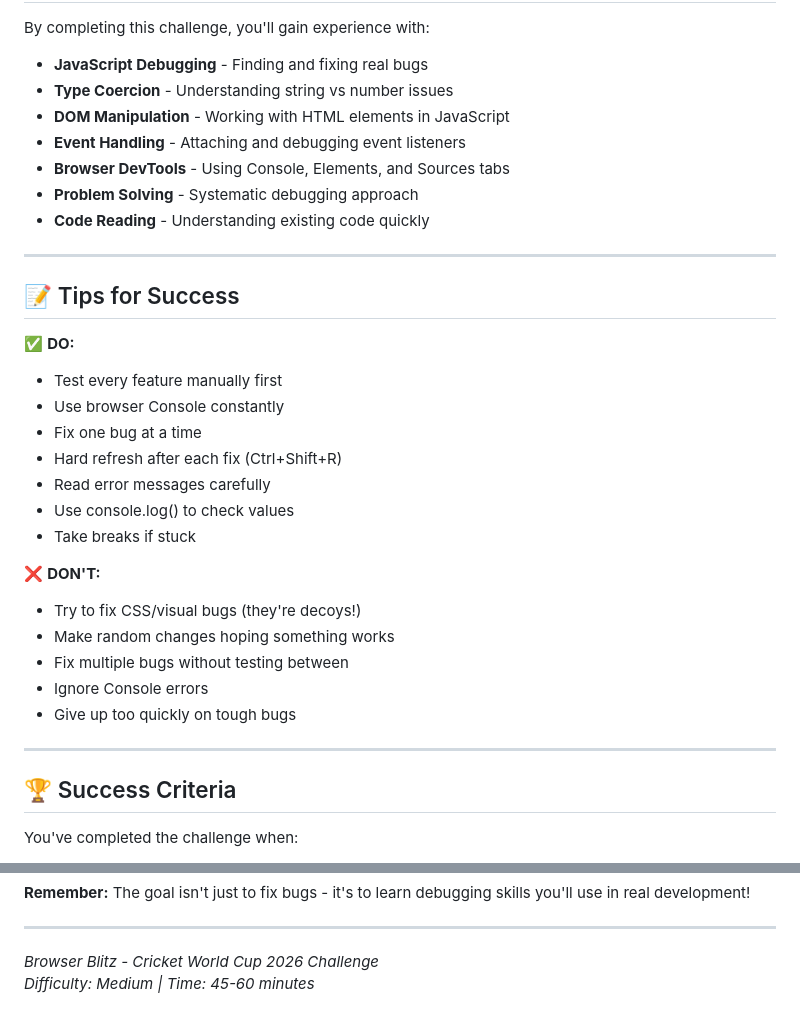
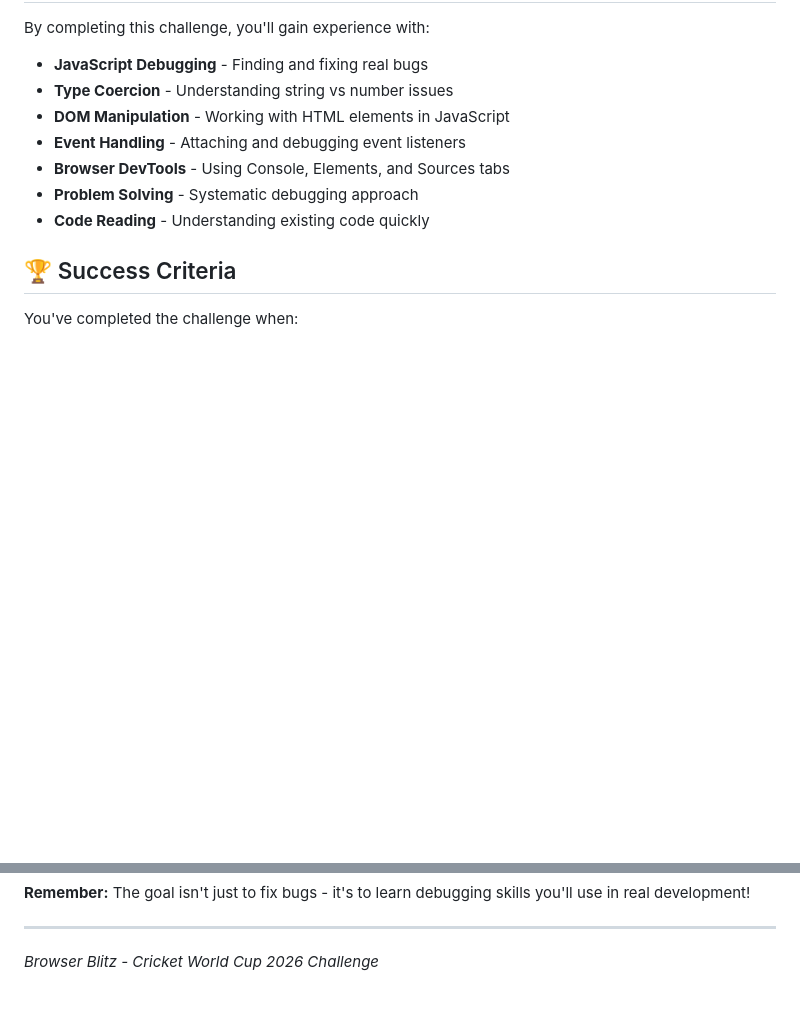
Before and after one commit to ArunimaChakraborty2004/BrowserBlitz-Repository1, a Markdown page: participant-package/README.md, 2 parts joined by grey strips. Rendered like a GitHub page; blank space fills up the shorter version.

```diff
--- a/participant-package/README.md
+++ b/participant-package/README.md
@@ -273,27 +218,6 @@ By completing this challenge, you'll gain experience with:
 - **Problem Solving** - Systematic debugging approach
 - **Code Reading** - Understanding existing code quickly
 
----
-
-## 📝 Tips for Success
-
-✅ **DO:**
-- Test every feature manually first
-- Use browser Console constantly
-- Fix one bug at a time
-- Hard refresh after each fix (Ctrl+Shift+R)
-- Read error messages carefully
-- Use console.log() to check values
-- Take breaks if stuck
-
-❌ **DON'T:**
-- Try to fix CSS/visual bugs (they're decoys!)
-- Make random changes hoping something works
-- Fix multiple bugs without testing between
-- Ignore Console errors
-- Give up too quickly on tough bugs
-
----
 
 ## 🏆 Success Criteria
 
@@ -342,4 +266,3 @@ Good luck and happy debugging! 🏏
 ---
 
 *Browser Blitz - Cricket World Cup 2026 Challenge*
-*Difficulty: Medium | Time: 45-60 minutes*
```
Also changed, not shown: other parts of participant-package/README.md (+0 -55 lines).
